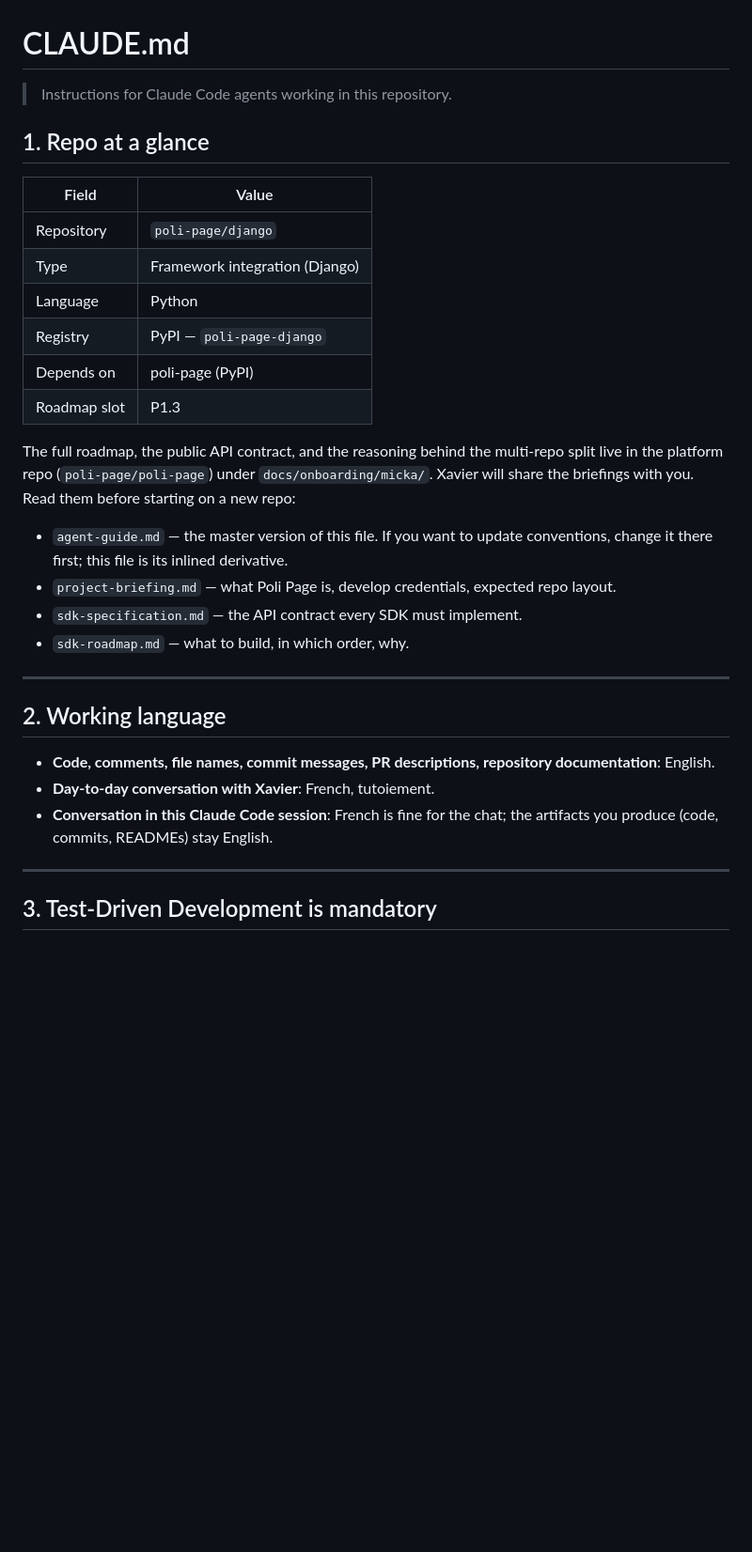
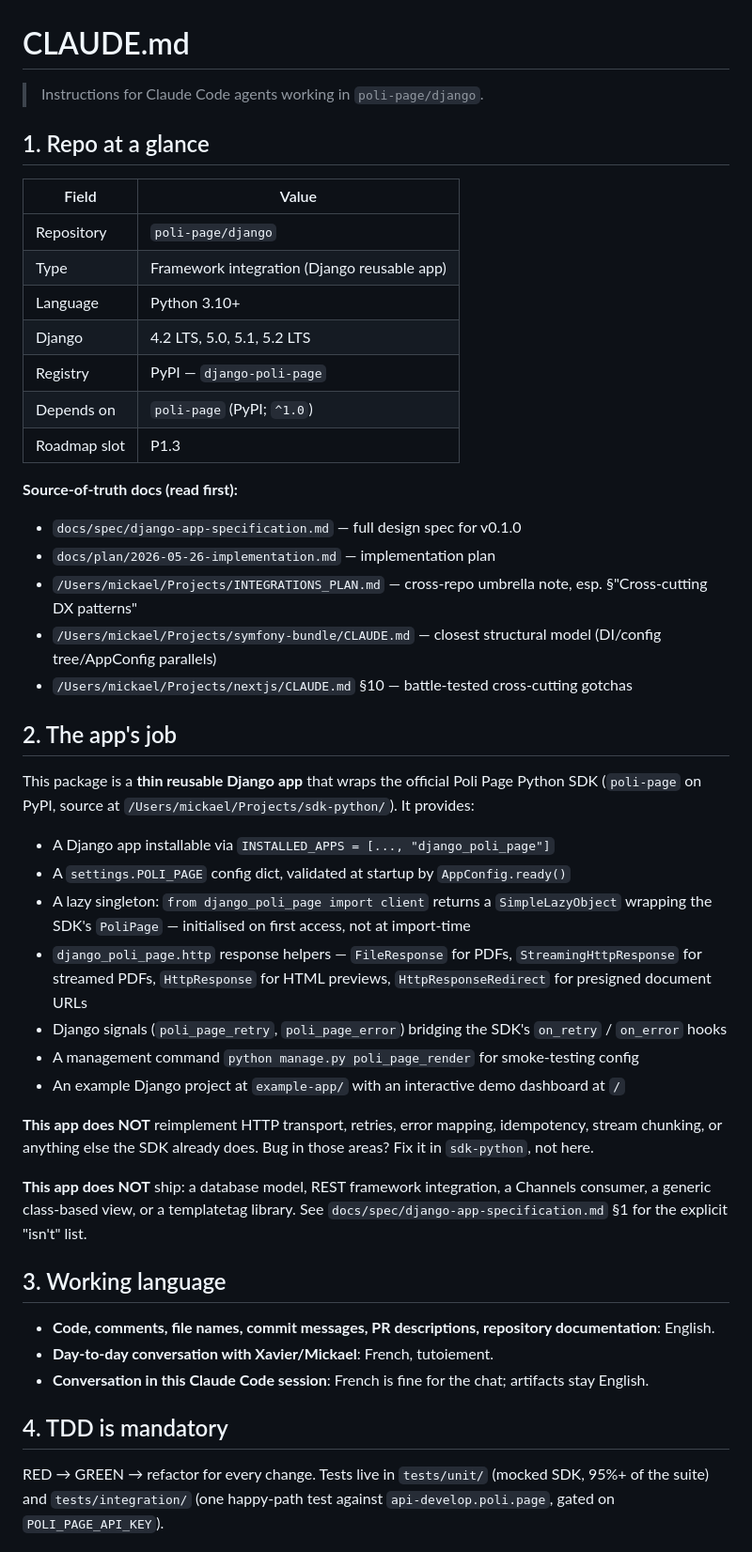
Before and after one commit to poli-page/django, a Markdown page: CLAUDE.md, the part around one of its changes. Shown at 94% size. Rendered like a GitHub page; blank space fills up the shorter version.

```diff
--- a/CLAUDE.md
+++ b/CLAUDE.md
@@ -1,34 +1,49 @@
 # CLAUDE.md
 
-> Instructions for Claude Code agents working in this repository.
+> Instructions for Claude Code agents working in `poli-page/django`.
 
 ## 1. Repo at a glance
 
 | Field        | Value |
 | ------------ | ----- |
 | Repository   | `poli-page/django` |
-| Type         | Framework integration (Django) |
-| Language     | Python |
-| Registry     | PyPI — `poli-page-django` |
-| Depends on   | poli-page (PyPI) |
+| Type         | Framework integration (Django reusable app) |
+| Language     | Python 3.10+ |
+| Django       | 4.2 LTS, 5.0, 5.1, 5.2 LTS |
+| Registry     | PyPI — `django-poli-page` |
+| Depends on   | `poli-page` (PyPI; `^1.0`) |
 | Roadmap slot | P1.3 |
 
-The full roadmap, the public API contract, and the reasoning behind the multi-repo split live in the platform repo (`poli-page/poli-page`) under `docs/onboarding/micka/`. Xavier will share the briefings with you. Read them before starting on a new repo:
+**Source-of-truth docs (read first):**
+- `docs/spec/django-app-specification.md` — full design spec for v0.1.0
+- `docs/plan/2026-05-26-implementation.md` — implementation plan
+- `/Users/mickael/Projects/INTEGRATIONS_PLAN.md` — cross-repo umbrella note, esp. §"Cross-cutting DX patterns"
+- `/Users/mickael/Projects/symfony-bundle/CLAUDE.md` — closest structural model (DI/config tree/AppConfig parallels)
+- `/Users/mickael/Projects/nextjs/CLAUDE.md` §10 — battle-tested cross-cutting gotchas
 
-- `agent-guide.md` — the master version of this file. If you want to update conventions, change it there first; this file is its inlined derivative.
-- `project-briefing.md` — what Poli Page is, develop credentials, expected repo layout.
-- `sdk-specification.md` — the API contract every SDK must implement.
-- `sdk-roadmap.md` — what to build, in which order, why.
+## 2. The app's job
 
----
+This package is a **thin reusable Django app** that wraps the official Poli Page Python SDK (`poli-page` on PyPI, source at `/Users/mickael/Projects/sdk-python/`). It provides:
 
-## 2. Working language
+- A Django app installable via `INSTALLED_APPS = [..., "django_poli_page"]`
+- A `settings.POLI_PAGE` config dict, validated at startup by `AppConfig.ready()`
+- A lazy singleton: `from django_poli_page import client` returns a `SimpleLazyObject` wrapping the SDK's `PoliPage` — initialised on first access, not at import-time
+- `django_poli_page.http` response helpers — `FileResponse` for PDFs, `StreamingHttpResponse` for streamed PDFs, `HttpResponse` for HTML previews, `HttpResponseRedirect` for presigned document URLs
+- Django signals (`poli_page_retry`, `poli_page_error`) bridging the SDK's `on_retry` / `on_error` hooks
+- A management command `python manage.py poli_page_render` for smoke-testing config
+- An example Django project at `example-app/` with an interactive demo dashboard at `/`
+
+**This app does NOT** reimplement HTTP transport, retries, error mapping, idempotency, stream chunking, or anything else the SDK already does. Bug in those areas? Fix it in `sdk-python`, not here.
+
+**This app does NOT** ship: a database model, REST framework integration, a Channels consumer, a generic class-based view, or a templatetag library. See `docs/spec/django-app-specification.md` §1 for the explicit "isn't" list.
+
+## 3. Working language
 
 - **Code, comments, file names, commit messages, PR descriptions, repository documentation**: English.
-- **Day-to-day conversation with Xavier**: French, tutoiement.
-- **Conversation in this Claude Code session**: French is fine for the chat; the artifacts you produce (code, commits, READMEs) stay English.
+- **Day-to-day conversation with Xavier/Mickael**: French, tutoiement.
+- **Conversation in this Claude Code session**: French is fine for the chat; artifacts stay English.
 
----
+## 4. TDD is mandatory
 
-## 3. Test-Driven Development is mandatory
+RED → GREEN → refactor for every change. Tests live in `tests/unit/` (mocked SDK, 95%+ of the suite) and `tests/integration/` (one happy-path test against `api-develop.poli.page`, gated on `POLI_PAGE_API_KEY`).
 
```
Also changed, not shown: other parts of CLAUDE.md (+83 -91 lines).
